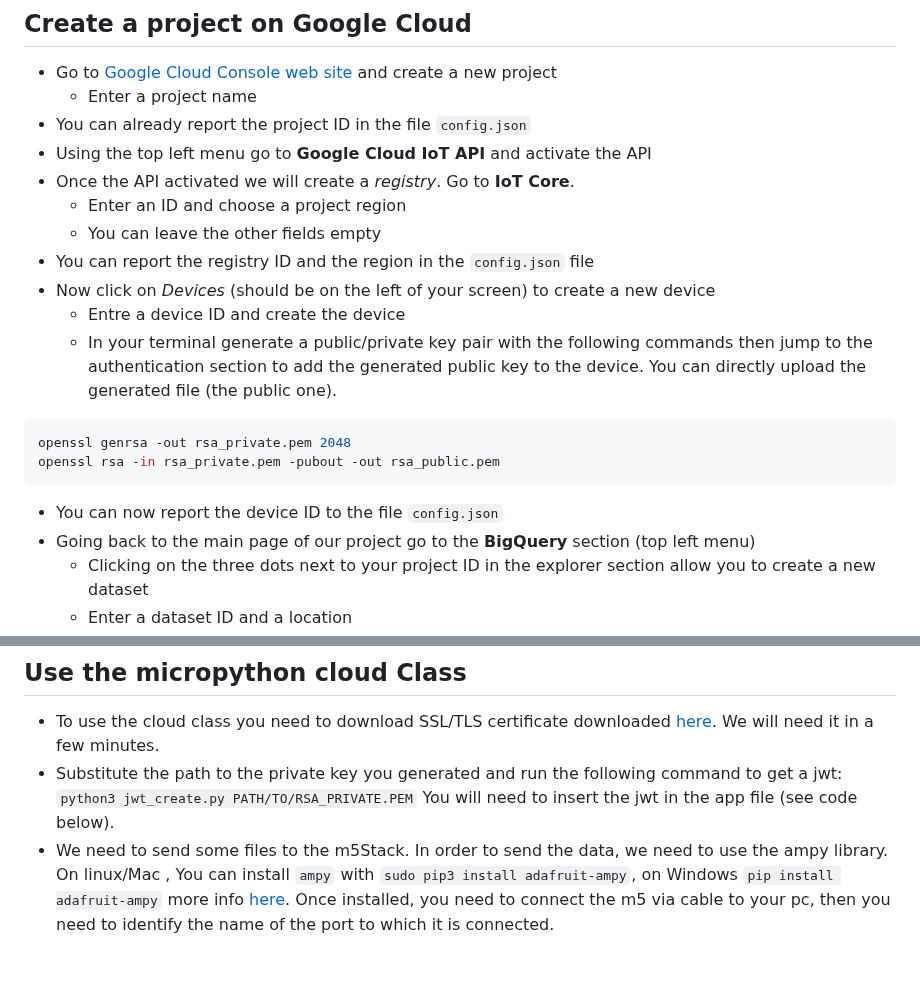
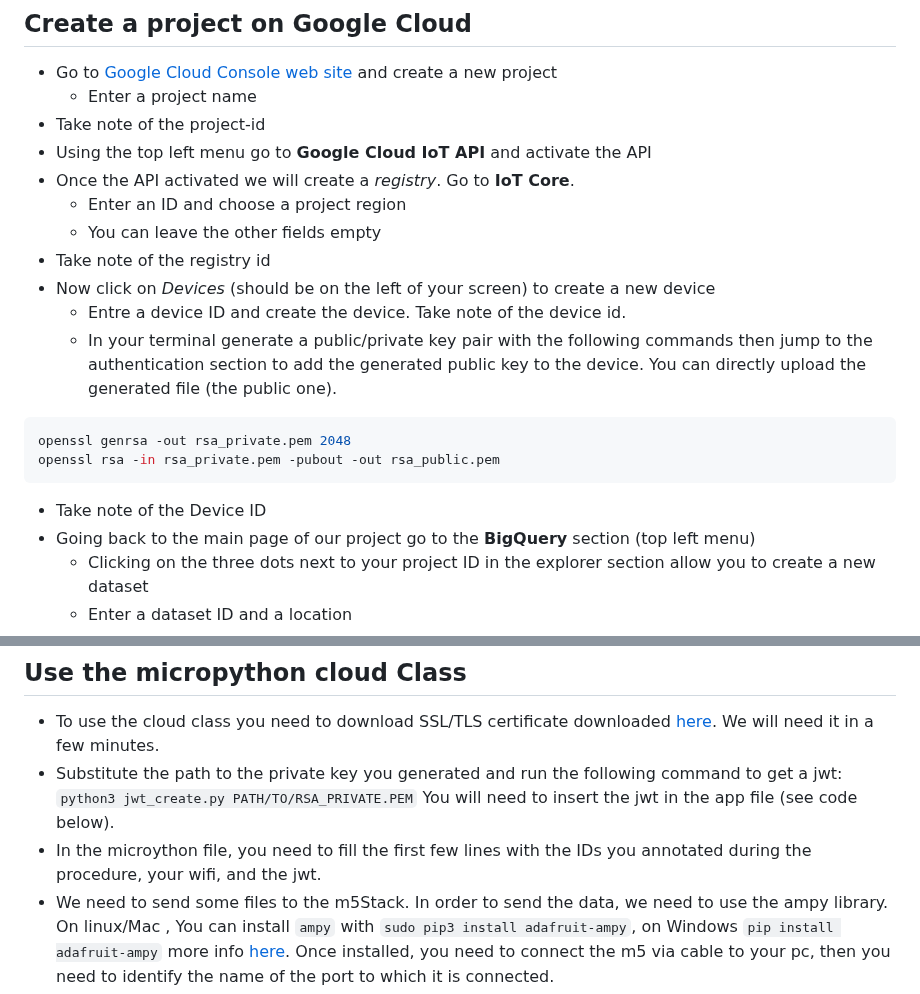
Before and after one commit to michalis0/Cloud-and-Advanced-Analytics, a Markdown page: project/iot_gcp.md, 2 parts joined by grey strips. Rendered like a GitHub page; blank space fills up the shorter version.

````diff
--- a/project/iot_gcp.md
+++ b/project/iot_gcp.md
@@ -5,15 +5,15 @@
 * Go to [Google Cloud Console web site](https://console.cloud.google.com) and
   create a new project
   * Enter a project name
-* You can already report the project ID in the file `config.json`
+* Take note of the project-id
 * Using the top left menu go to **Google Cloud IoT API** and activate the API
 * Once the API activated we will create a *registry*. Go to **IoT Core**.
   * Enter an ID and choose a project region
   * You can leave the other fields empty
-* You can report the registry ID and the region in the `config.json` file
+* Take note of the registry id
 * Now click on *Devices* (should be on the left of your screen) to create a new
   device
-  * Entre a device ID and create the device
+  * Entre a device ID and create the device. Take note of the device id.
   * In your terminal generate a public/private key pair with the following
     commands then jump to the authentication section to add the generated public
     key to the device. You can directly upload the generated file (the public one).
@@ -21,7 +21,7 @@
 openssl genrsa -out rsa_private.pem 2048
 openssl rsa -in rsa_private.pem -pubout -out rsa_public.pem
 ```
-* You can now report the device ID to the file `config.json`
+* Take note of the Device ID
 * Going back to the main page of our project go to the **BigQuery** section (top
   left menu)
   * Clicking on the three dots next to your project ID in the explorer section
@@ -56,6 +56,7 @@ openssl rsa -in rsa_private.pem -pubout -out rsa_public.pem
 * Substitute the path to the private key you generated and run the following command to get a jwt:
   `python3 jwt_create.py PATH/TO/RSA_PRIVATE.PEM`
   You will need to insert the jwt in the app file (see code below).
+* In the microython file, you need to fill the first few lines with the IDs you annotated during the procedure, your wifi, and the jwt.
 * We need to send some files to the m5Stack. In order to send the data, we need to use the ampy library. On linux/Mac , You can install `ampy` with `sudo pip3 install adafruit-ampy`, on Windows `pip install adafruit-ampy` more info [here](https://github.com/scientifichackers/ampy). Once installed, you need to connect the m5 via cable to your pc, then you need to identify the name of the port to which it is connected.
 * - On windows, open "Device Manager", look for PORTS, then you should see something like (not necessarily identical): "Silicon Labs CP210x USB to UART Bridge (COM5). The port is COM5.
 * - On Mac, open "System information", go to USB, you should see something like USB 3.0 Bus, then CP2104 USB to UART Bridge Controller. Note the serial number.
````
